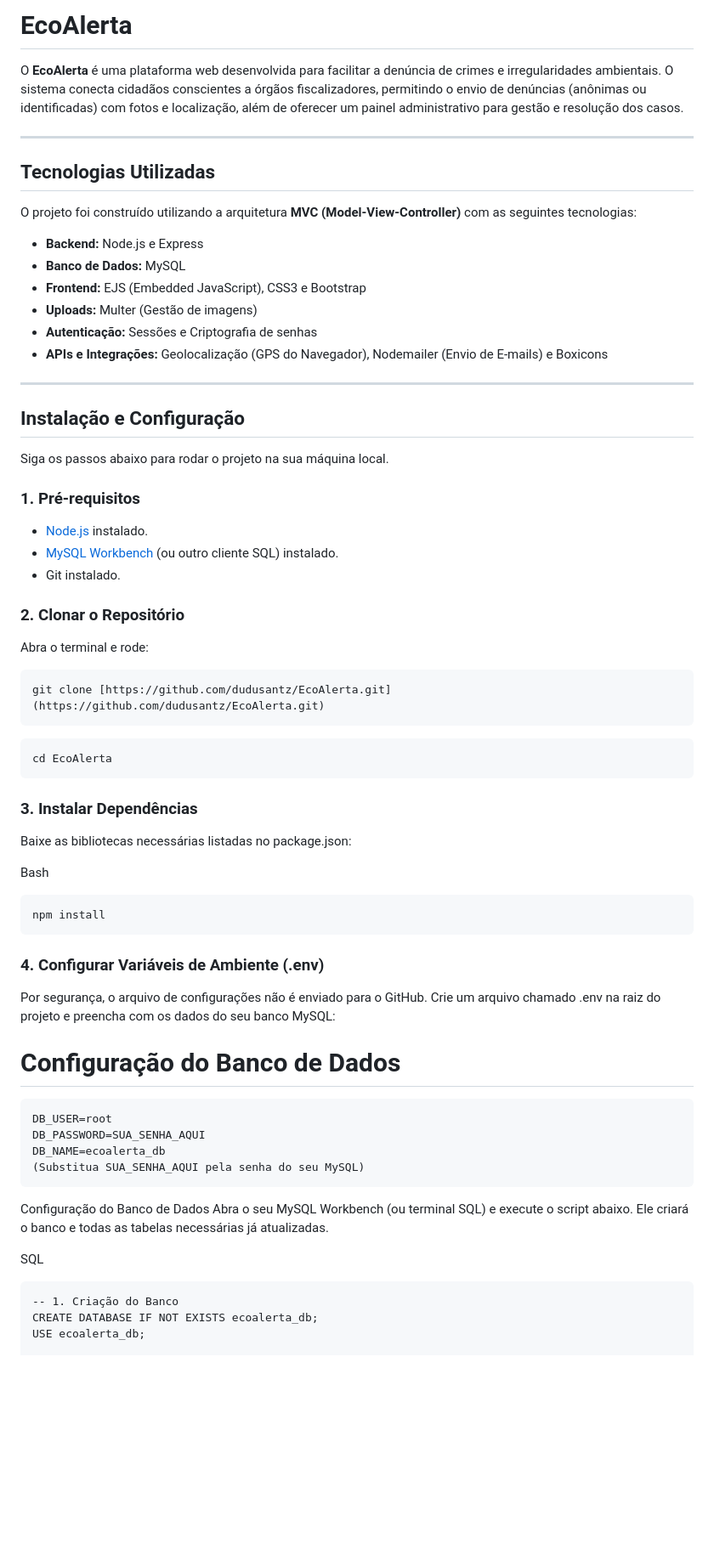
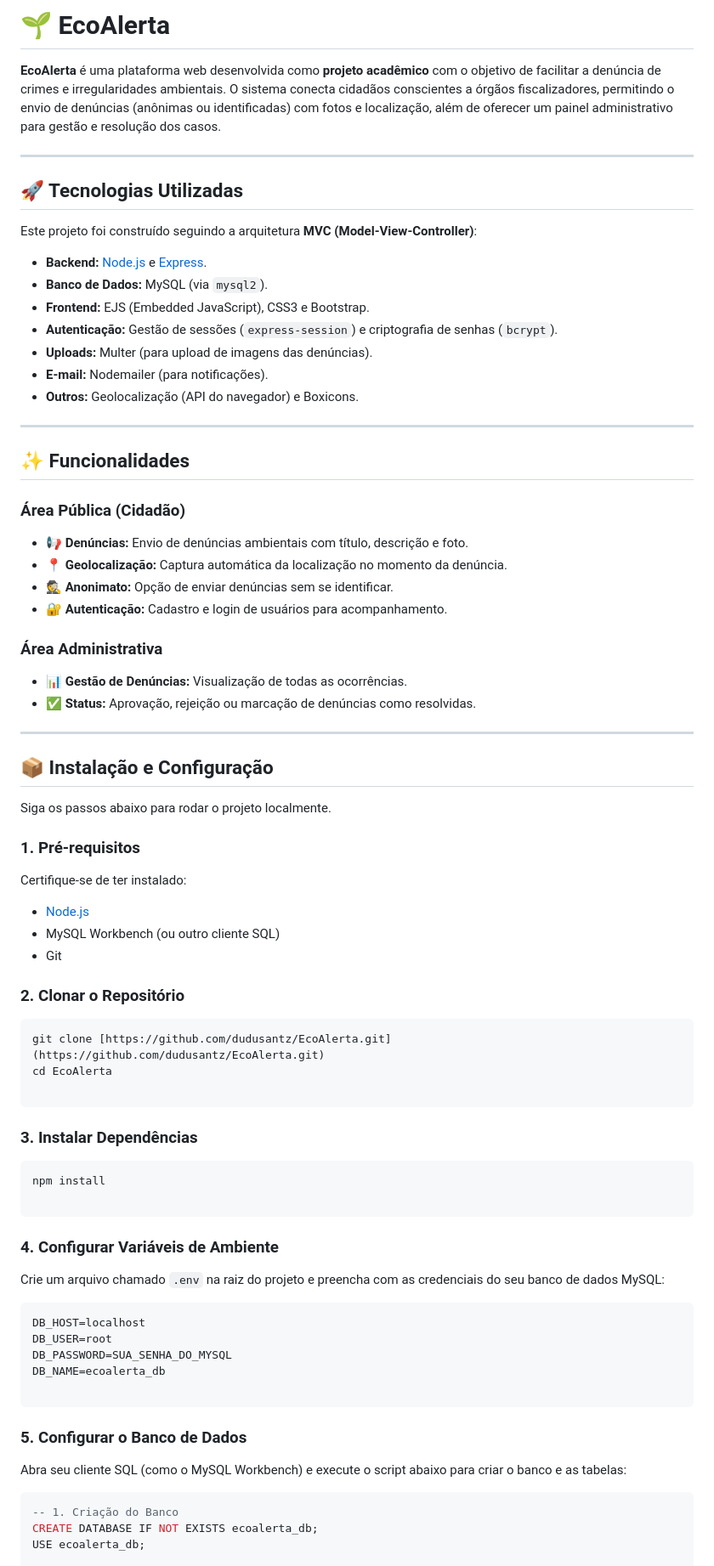
Before and after one commit to dudusantz/EcoAlerta, a Markdown page: README.md, the part around one of its changes. Shown at 85% size. GitHub-like rendering; blank space fills up the shorter version.

Commit message:
Revise README for clarity and improved structure

````diff
--- a/README.md
+++ b/README.md
@@ -1,63 +1,79 @@
-# EcoAlerta
+# 🌱 EcoAlerta
 
-O **EcoAlerta** é uma plataforma web desenvolvida para facilitar a denúncia de crimes e irregularidades ambientais. O sistema conecta cidadãos conscientes a órgãos fiscalizadores, permitindo o envio de denúncias (anônimas ou identificadas) com fotos e localização, além de oferecer um painel administrativo para gestão e resolução dos casos.
+**EcoAlerta** é uma plataforma web desenvolvida como **projeto acadêmico** com o objetivo de facilitar a denúncia de crimes e irregularidades ambientais. O sistema conecta cidadãos conscientes a órgãos fiscalizadores, permitindo o envio de denúncias (anônimas ou identificadas) com fotos e localização, além de oferecer um painel administrativo para gestão e resolução dos casos.
 
 ---
 
-## Tecnologias Utilizadas
+## 🚀 Tecnologias Utilizadas
 
-O projeto foi construído utilizando a arquitetura **MVC (Model-View-Controller)** com as seguintes tecnologias:
+Este projeto foi construído seguindo a arquitetura **MVC (Model-View-Controller)**:
 
-* **Backend:** Node.js e Express
-* **Banco de Dados:** MySQL
-* **Frontend:** EJS (Embedded JavaScript), CSS3 e Bootstrap
-* **Uploads:** Multer (Gestão de imagens)
-* **Autenticação:** Sessões e Criptografia de senhas
-* **APIs e Integrações:** Geolocalização (GPS do Navegador), Nodemailer (Envio de E-mails) e Boxicons
+-   **Backend:** [Node.js](https://nodejs.org/) e [Express](https://expressjs.com/).
+-   **Banco de Dados:** MySQL (via `mysql2`).
+-   **Frontend:** EJS (Embedded JavaScript), CSS3 e Bootstrap.
+-   **Autenticação:** Gestão de sessões (`express-session`) e criptografia de senhas (`bcrypt`).
+-   **Uploads:** Multer (para upload de imagens das denúncias).
+-   **E-mail:** Nodemailer (para notificações).
+-   **Outros:** Geolocalização (API do navegador) e Boxicons.
 
 ---
 
-## Instalação e Configuração
+## ✨ Funcionalidades
 
-Siga os passos abaixo para rodar o projeto na sua máquina local.
+### Área Pública (Cidadão)
+-   📢 **Denúncias:** Envio de denúncias ambientais com título, descrição e foto.
+-   📍 **Geolocalização:** Captura automática da localização no momento da denúncia.
+-   🕵️ **Anonimato:** Opção de enviar denúncias sem se identificar.
+-   🔐 **Autenticação:** Cadastro e login de usuários para acompanhamento.
+
+### Área Administrativa
+-   📊 **Gestão de Denúncias:** Visualização de todas as ocorrências.
+-   ✅ **Status:** Aprovação, rejeição ou marcação de denúncias como resolvidas.
+
+---
+
+## 📦 Instalação e Configuração
+
+Siga os passos abaixo para rodar o projeto localmente.
 
 ### 1. Pré-requisitos
-* [Node.js](https://nodejs.org/) instalado.
-* [MySQL Workbench](https://www.mysql.com/products/workbench/) (ou outro cliente SQL) instalado.
-* Git instalado.
+Certifique-se de ter instalado:
+-   [Node.js](https://nodejs.org/)
+-   MySQL Workbench (ou outro cliente SQL)
+-   Git
 
 ### 2. Clonar o Repositório
-Abra o terminal e rode:
 
 ```bash
 git clone [https://github.com/dudusantz/EcoAlerta.git](https://github.com/dudusantz/EcoAlerta.git)
-```
-```
 cd EcoAlerta
-```
-### 3. Instalar Dependências
-Baixe as bibliotecas necessárias listadas no package.json:
-
-Bash
 
 ```
+
+### 3. Instalar Dependências
+
+```bash
 npm install
+
 ```
-### 4. Configurar Variáveis de Ambiente (.env)
-Por segurança, o arquivo de configurações não é enviado para o GitHub. Crie um arquivo chamado .env na raiz do projeto e preencha com os dados do seu banco MySQL:
 
-# Configuração do Banco de Dados
-```DB_HOST=localhost
+### 4. Configurar Variáveis de Ambiente
+
+Crie um arquivo chamado `.env` na raiz do projeto e preencha com as credenciais do seu banco de dados MySQL:
+
+```env
+DB_HOST=localhost
 DB_USER=root
-DB_PASSWORD=SUA_SENHA_AQUI
+DB_PASSWORD=SUA_SENHA_DO_MYSQL
 DB_NAME=ecoalerta_db
-(Substitua SUA_SENHA_AQUI pela senha do seu MySQL)
+
 ```
-Configuração do Banco de Dados
-Abra o seu MySQL Workbench (ou terminal SQL) e execute o script abaixo. Ele criará o banco e todas as tabelas necessárias já atualizadas.
 
-SQL
-```
+### 5. Configurar o Banco de Dados
+
+Abra seu cliente SQL (como o MySQL Workbench) e execute o script abaixo para criar o banco e as tabelas:
+
+```sql
 -- 1. Criação do Banco
 CREATE DATABASE IF NOT EXISTS ecoalerta_db;
 USE ecoalerta_db;
````
Also changed, not shown: other parts of README.md (+32 -17 lines).
